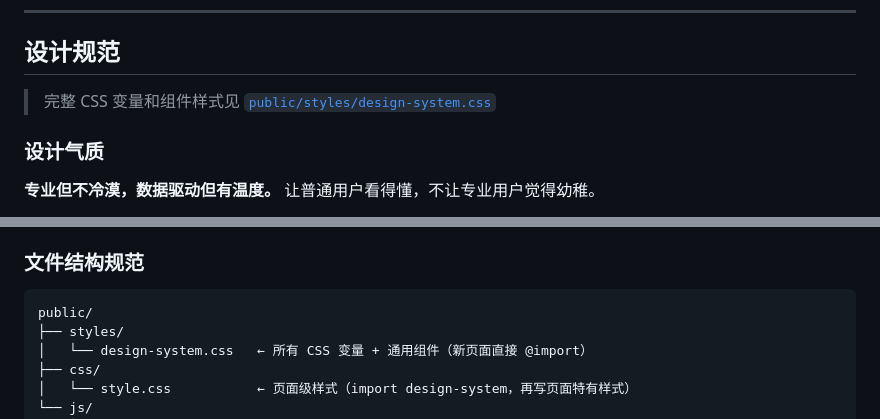
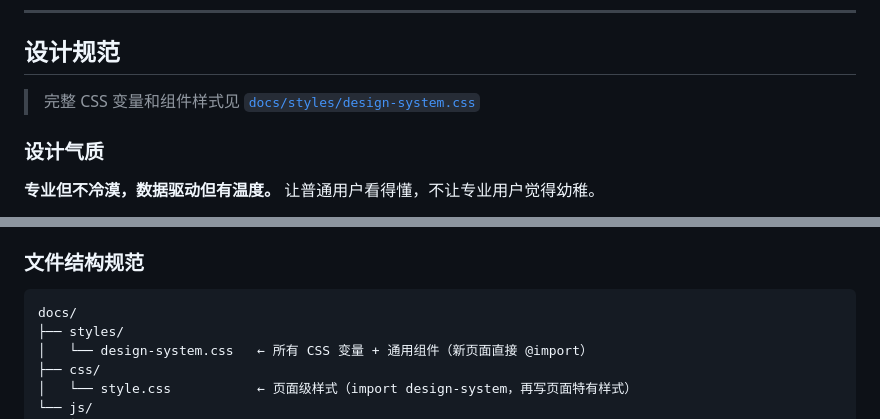
Before and after one commit to zoe-zhouzhou/btc-dca, a Markdown page: CLAUDE.md, 2 parts joined by grey strips. GitHub-like rendering.

````diff
--- a/CLAUDE.md
+++ b/CLAUDE.md
@@ -375,7 +390,7 @@ BTCDCA/
 
 ## 设计规范
 
-> 完整 CSS 变量和组件样式见 [`public/styles/design-system.css`](./public/styles/design-system.css)
+> 完整 CSS 变量和组件样式见 [`docs/styles/design-system.css`](./docs/styles/design-system.css)
 
 ### 设计气质
 
@@ -442,7 +457,7 @@ font-family: 'Noto Sans SC', -apple-system, 'PingFang SC', 'Helvetica Neue', san
 ### 文件结构规范
 
 ```
-public/
+docs/
 ├── styles/
 │   └── design-system.css   ← 所有 CSS 变量 + 通用组件（新页面直接 @import）
 ├── css/
````
Also changed, not shown: other parts of CLAUDE.md (+25 -10 lines).
